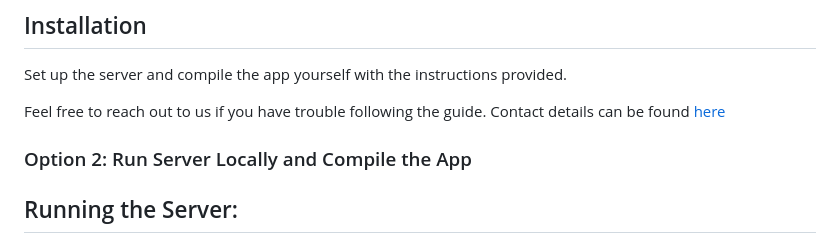
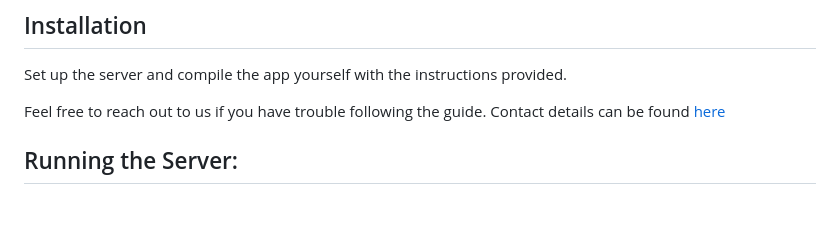
Before and after one commit to PranavRao18/Wheel-E, a Markdown page: README.md, the part around one of its changes. Rendered like a GitHub page; blank space fills up the shorter version.

```diff
--- a/README.md
+++ b/README.md
@@ -72,9 +72,6 @@ Set up the server and compile the app yourself with the instructions provided.
 
 Feel free to reach out to us if you have trouble following the guide. Contact details can be found [here](#the-team)
 
-
-### Option 2: Run Server Locally and Compile the App
-
 ## Running the Server:
 
 1. **Clone the Repository**: Begin by cloning the cli-Mate repository from GitHub to your local machine. This step ensures you have the server's source code.
```
Also changed, not shown: other parts of README.md (+1 -1 lines).
